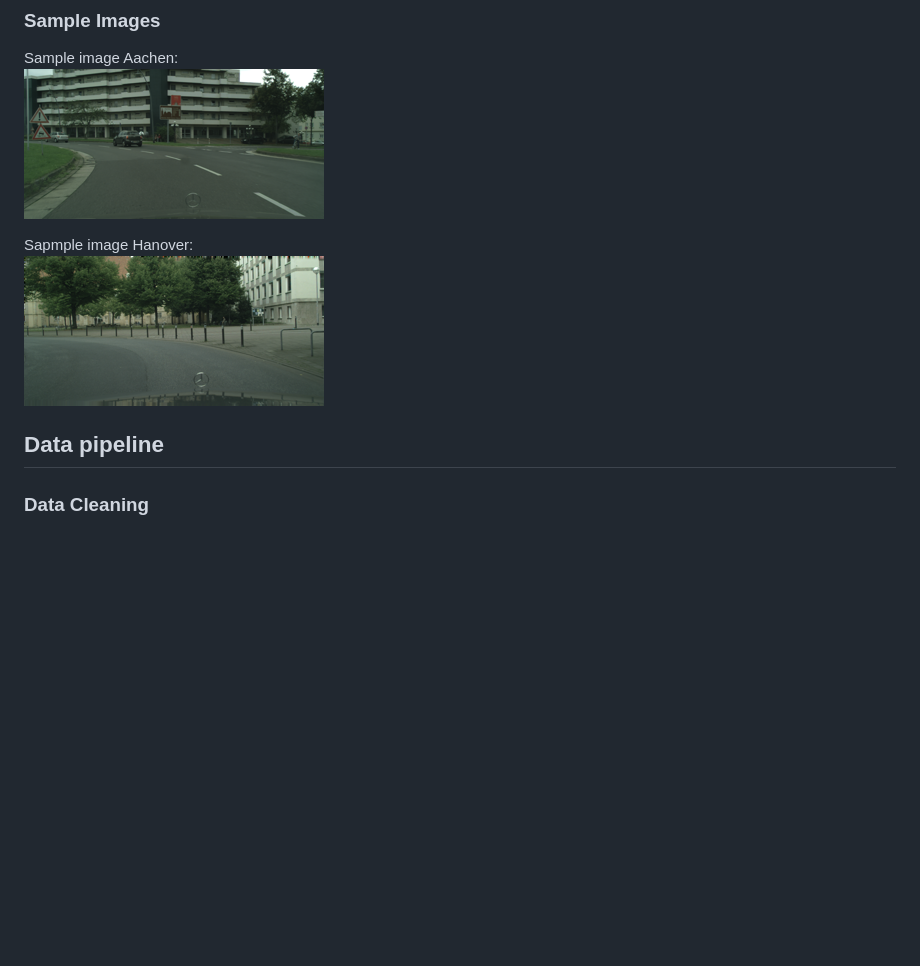
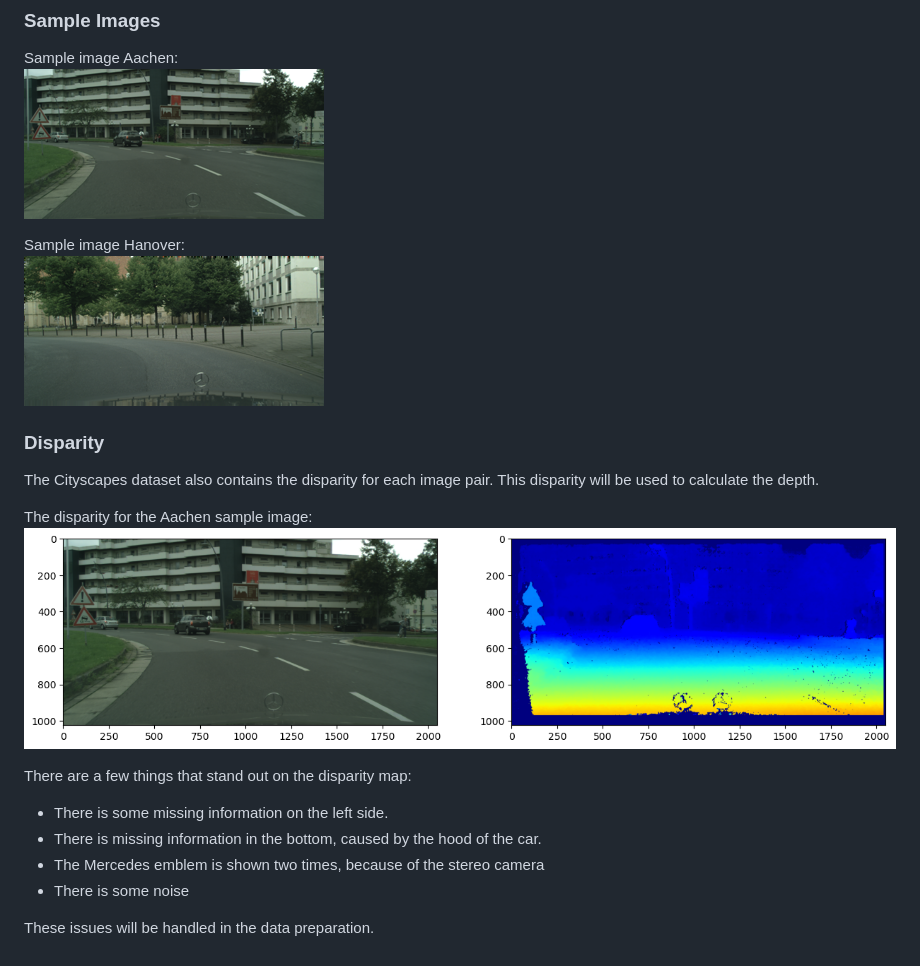
Before and after one commit to wimlooijmans/CloudyPoints, a Markdown page: EDA.md, the part around the change. Drawn GitHub-style; pictures changed too: sample_images/aachen_000000_000019_disparity_map.png (added); blank space fills up the shorter version.

Commit message:
Added disparity map and explanation to EDA

```diff
--- a/EDA.md
+++ b/EDA.md
@@ -57,9 +57,19 @@ Image Size: (2048, 1024)
 Sample image Aachen: \
 ![Sample image aachen](sample_images/aachen_000000_000019_left.png)
 
-Sapmple image Hanover: \
+Sample image Hanover: \
 ![Sample image hanover](sample_images/hanover_000000_019116_right.png)
 
-## Data pipeline
+### Disparity
+The Cityscapes dataset also contains the disparity for each image pair. This disparity will be used to calculate the depth.
 
-### Data Cleaning
+The disparity for the Aachen sample image:
+![Sample disparity aachen](sample_images/aachen_000000_000019_disparity_map.png)
+
+There are a few things that stand out on the disparity map:
+* There is some missing information on the left side.
+* There is missing information in the bottom, caused by the hood of the car.
+* The Mercedes emblem is shown two times, because of the stereo camera
+* There is some noise
+
+These issues will be handled in the data preparation.
```
Also changed, not shown: 1 other file.
